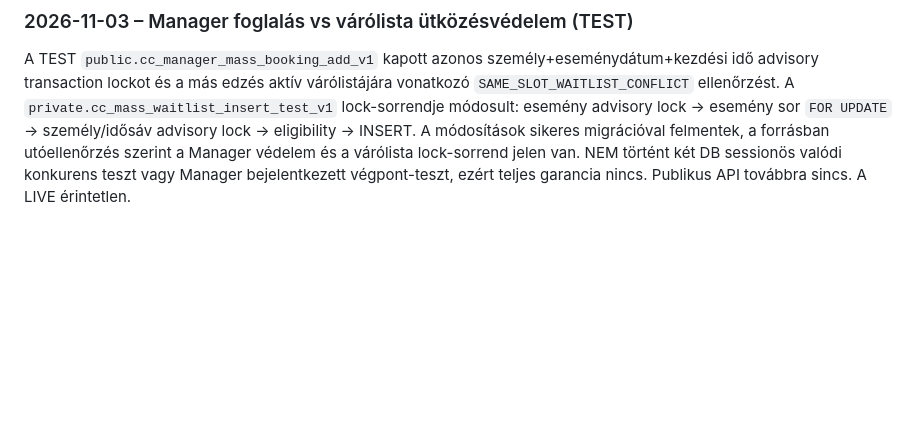
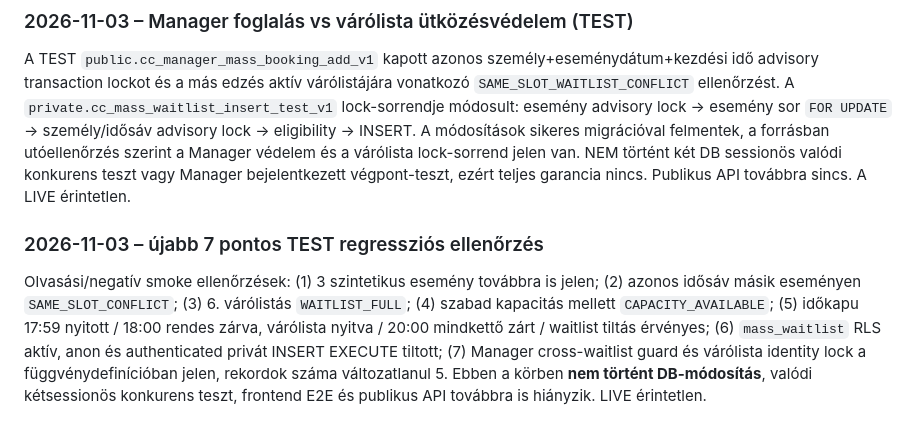
Before and after one commit to beacvolleyCC/club-control-manager, a Markdown page: docs/handover/HANDOVER_20261028_CC_TEST_CONTINUATION.md, the part around the change. Rendered like a GitHub page; blank space fills up the shorter version.

Commit message:
docs(test): record seven-point waitlist regression smoke without live changes

```diff
--- a/docs/handover/HANDOVER_20261028_CC_TEST_CONTINUATION.md
+++ b/docs/handover/HANDOVER_20261028_CC_TEST_CONTINUATION.md
@@ -166,3 +166,6 @@ A `private.cc_mass_waitlist_insert_test_v1` identitás+idősáv lock V2 korábba
 
 ### 2026-11-03 – Manager foglalás vs várólista ütközésvédelem (TEST)
 A TEST `public.cc_manager_mass_booking_add_v1` kapott azonos személy+eseménydátum+kezdési idő advisory transaction lockot és a más edzés aktív várólistájára vonatkozó `SAME_SLOT_WAITLIST_CONFLICT` ellenőrzést. A `private.cc_mass_waitlist_insert_test_v1` lock-sorrendje módosult: esemény advisory lock → esemény sor `FOR UPDATE` → személy/idősáv advisory lock → eligibility → INSERT. A módosítások sikeres migrációval felmentek, a forrásban utóellenőrzés szerint a Manager védelem és a várólista lock-sorrend jelen van. NEM történt két DB sessionös valódi konkurens teszt vagy Manager bejelentkezett végpont-teszt, ezért teljes garancia nincs. Publikus API továbbra sincs. A LIVE érintetlen.
+
+### 2026-11-03 – újabb 7 pontos TEST regressziós ellenőrzés
+Olvasási/negatív smoke ellenőrzések: (1) 3 szintetikus esemény továbbra is jelen; (2) azonos idősáv másik eseményen `SAME_SLOT_CONFLICT`; (3) 6. várólistás `WAITLIST_FULL`; (4) szabad kapacitás mellett `CAPACITY_AVAILABLE`; (5) időkapu 17:59 nyitott / 18:00 rendes zárva, várólista nyitva / 20:00 mindkettő zárt / waitlist tiltás érvényes; (6) `mass_waitlist` RLS aktív, anon és authenticated privát INSERT EXECUTE tiltott; (7) Manager cross-waitlist guard és várólista identity lock a függvénydefinícióban jelen, rekordok száma változatlanul 5. Ebben a körben **nem történt DB-módosítás**, valódi kétsessionös konkurens teszt, frontend E2E és publikus API továbbra is hiányzik. LIVE érintetlen.
```
